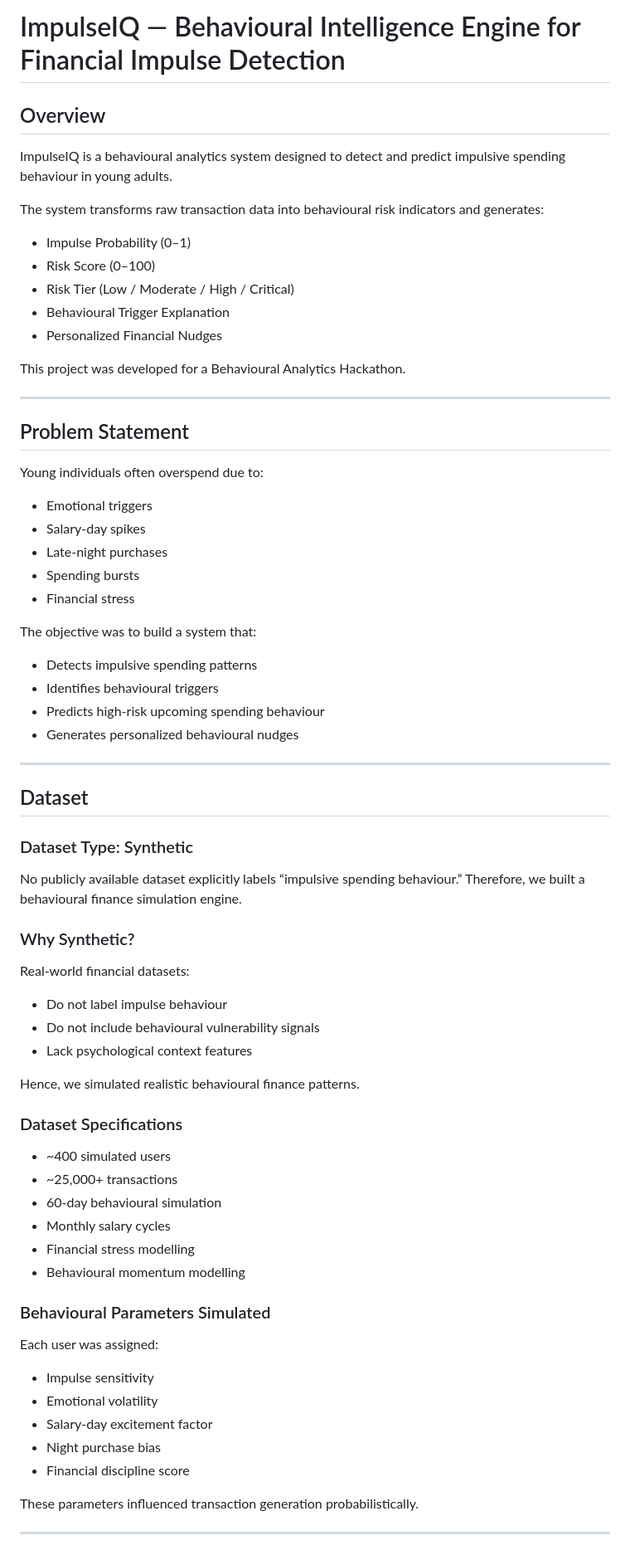
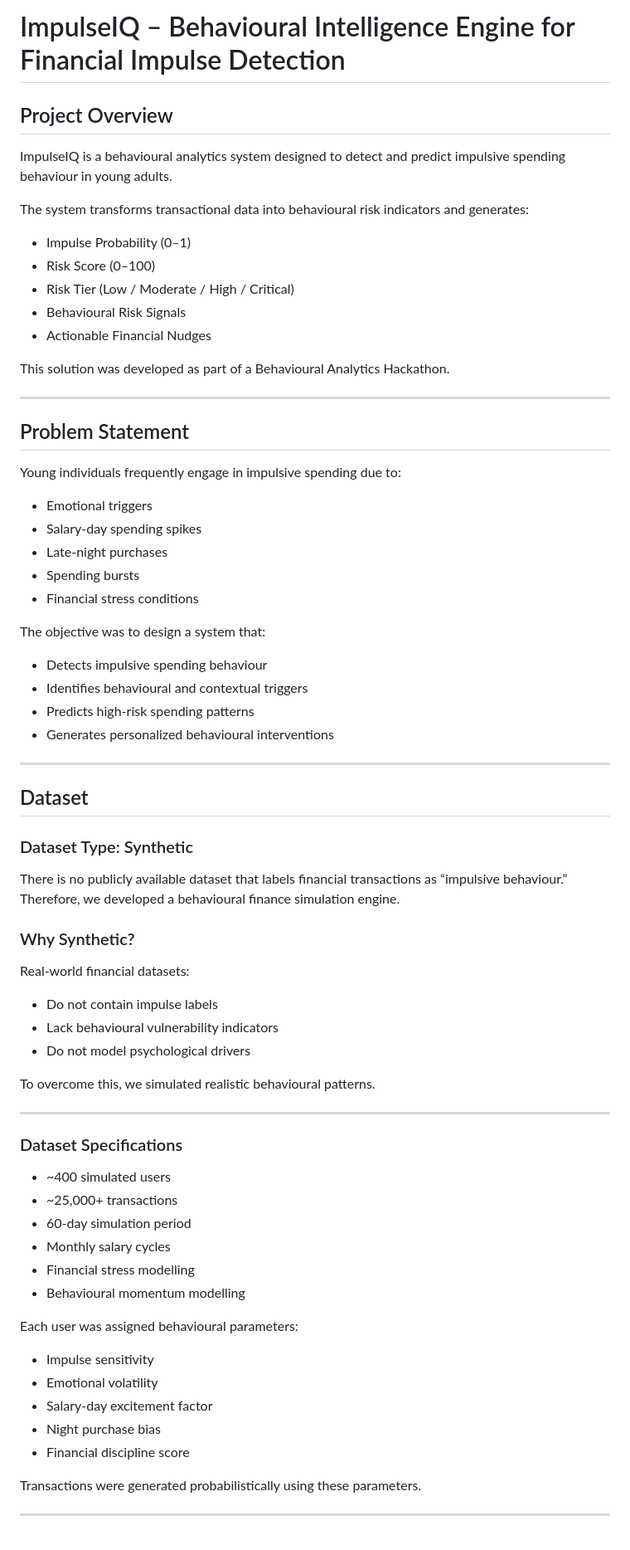
Before and after one commit to Hariharanm8/ImpulseIQ, a Markdown page: README.md, the part around one of its changes. Shown at 83% size. GitHub-like rendering.

```diff
--- a/README.md
+++ b/README.md
@@ -1,67 +1,67 @@
-# ImpulseIQ — Behavioural Intelligence Engine for Financial Impulse Detection
+# ImpulseIQ – Behavioural Intelligence Engine for Financial Impulse Detection
 
-##  Overview
+## Project Overview
 
 ImpulseIQ is a behavioural analytics system designed to detect and predict impulsive spending behaviour in young adults.
 
-The system transforms raw transaction data into behavioural risk indicators and generates:
+The system transforms transactional data into behavioural risk indicators and generates:
 
 - Impulse Probability (0–1)
 - Risk Score (0–100)
 - Risk Tier (Low / Moderate / High / Critical)
-- Behavioural Trigger Explanation
-- Personalized Financial Nudges
+- Behavioural Risk Signals
+- Actionable Financial Nudges
 
-This project was developed for a Behavioural Analytics Hackathon.
+This solution was developed as part of a Behavioural Analytics Hackathon.
 
 ---
 
-##  Problem Statement
+## Problem Statement
 
-Young individuals often overspend due to:
+Young individuals frequently engage in impulsive spending due to:
 
 - Emotional triggers
-- Salary-day spikes
+- Salary-day spending spikes
 - Late-night purchases
 - Spending bursts
-- Financial stress
+- Financial stress conditions
 
-The objective was to build a system that:
+The objective was to design a system that:
 
-- Detects impulsive spending patterns
-- Identifies behavioural triggers
-- Predicts high-risk upcoming spending behaviour
-- Generates personalized behavioural nudges
+- Detects impulsive spending behaviour
+- Identifies behavioural and contextual triggers
+- Predicts high-risk spending patterns
+- Generates personalized behavioural interventions
 
 ---
 
-##  Dataset
+## Dataset
 
 ### Dataset Type: Synthetic
 
-No publicly available dataset explicitly labels “impulsive spending behaviour.” Therefore, we built a behavioural finance simulation engine.
+There is no publicly available dataset that labels financial transactions as “impulsive behaviour.” Therefore, we developed a behavioural finance simulation engine.
 
 ### Why Synthetic?
 
 Real-world financial datasets:
-- Do not label impulse behaviour
-- Do not include behavioural vulnerability signals
-- Lack psychological context features
+- Do not contain impulse labels
+- Lack behavioural vulnerability indicators
+- Do not model psychological drivers
 
-Hence, we simulated realistic behavioural finance patterns.
+To overcome this, we simulated realistic behavioural patterns.
+
+---
 
 ### Dataset Specifications
 
 - ~400 simulated users
 - ~25,000+ transactions
-- 60-day behavioural simulation
+- 60-day simulation period
 - Monthly salary cycles
 - Financial stress modelling
 - Behavioural momentum modelling
 
-### Behavioural Parameters Simulated
-
-Each user was assigned:
+Each user was assigned behavioural parameters:
 
 - Impulse sensitivity
 - Emotional volatility
@@ -69,7 +69,7 @@ Each user was assigned:
 - Night purchase bias
 - Financial discipline score
 
-These parameters influenced transaction generation probabilistically.
+Transactions were generated probabilistically using these parameters.
 
 ---
 
```
Also changed, not shown: other parts of README.md (+63 -63 lines).
